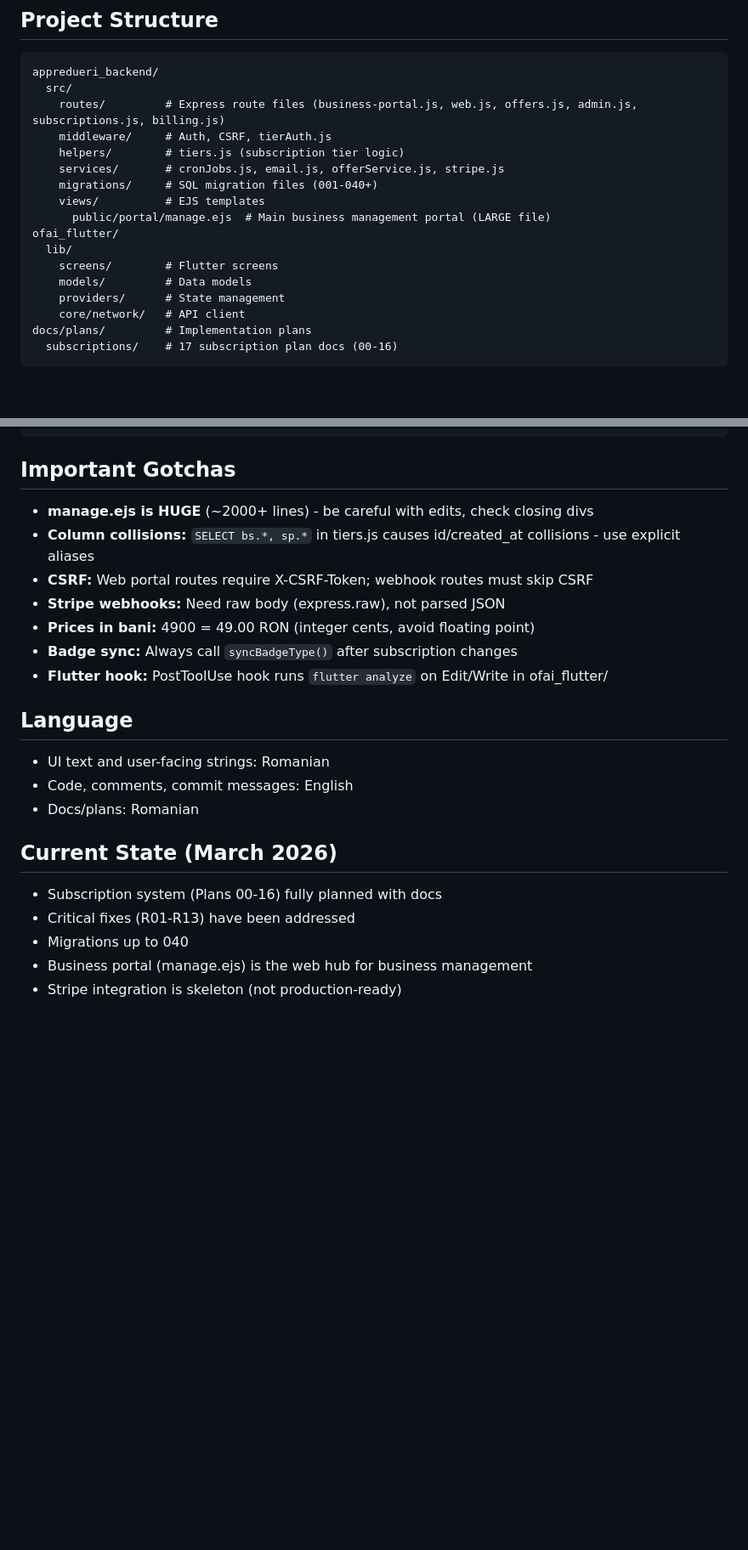
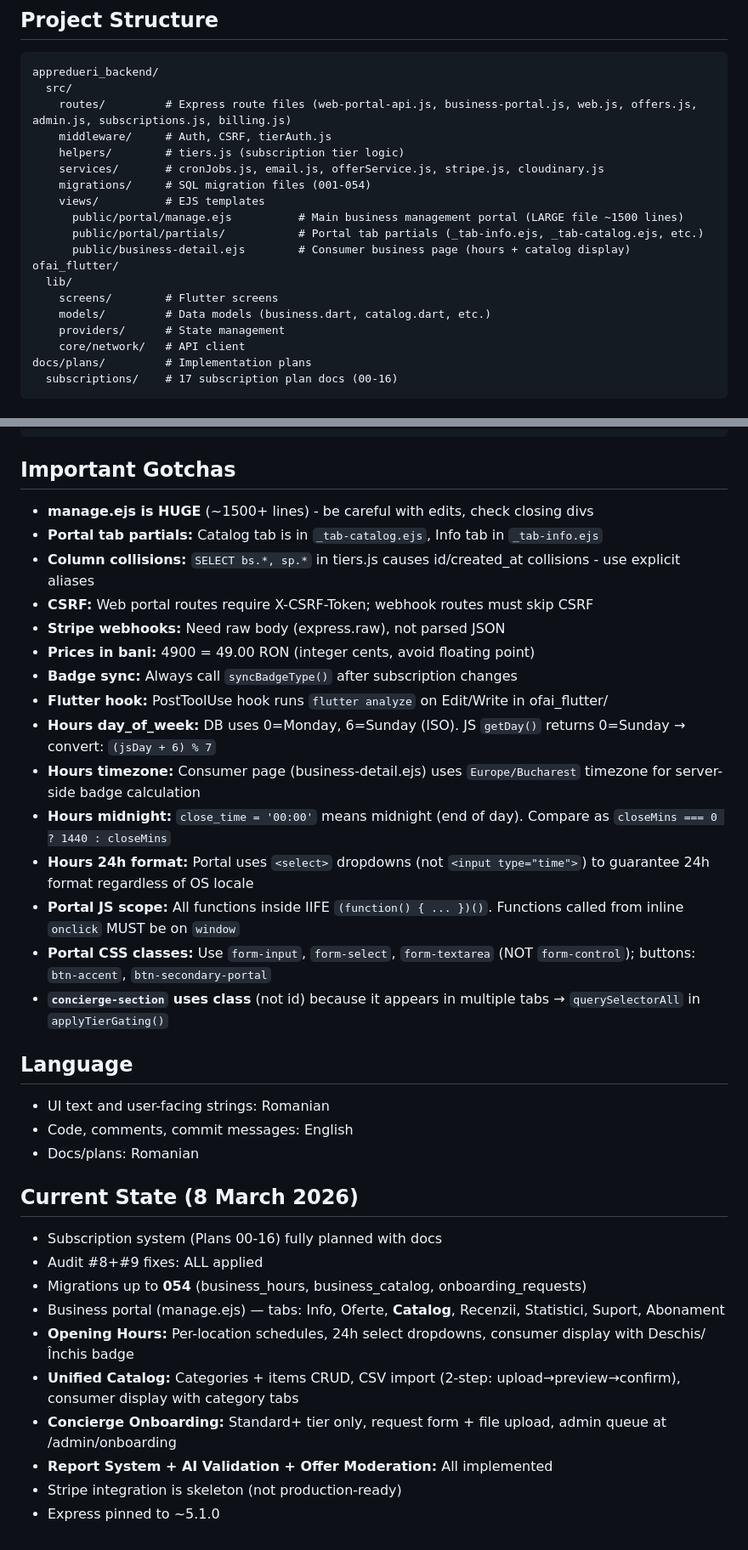
Before and after one commit to Tiberiu221/ofai-platform, a Markdown page: CLAUDE.md, 2 parts joined by grey strips. Shown at 85% size. Drawn GitHub-style; blank space fills up the shorter version.

Commit message:
docs: update CLAUDE.md with hours, catalog, concierge features and gotchas
Add documentation for new portal features (opening hours, unified catalog,
concierge onboarding), new gotchas (timezone, midnight, 24h format, IIFE
scope, portal CSS classes), and updated project structure/state.

Co-Authored-By: Claude Opus 4.6 <noreply@anthropic.com>

````diff
--- a/CLAUDE.md
+++ b/CLAUDE.md
@@ -16,17 +16,19 @@ OFAI is a Romanian local deals/offers platform connecting consumers with verifie
 ```
 appredueri_backend/
   src/
-    routes/         # Express route files (business-portal.js, web.js, offers.js, admin.js, subscriptions.js, billing.js)
+    routes/         # Express route files (web-portal-api.js, business-portal.js, web.js, offers.js, admin.js, subscriptions.js, billing.js)
     middleware/     # Auth, CSRF, tierAuth.js
     helpers/        # tiers.js (subscription tier logic)
-    services/       # cronJobs.js, email.js, offerService.js, stripe.js
-    migrations/     # SQL migration files (001-040+)
+    services/       # cronJobs.js, email.js, offerService.js, stripe.js, cloudinary.js
+    migrations/     # SQL migration files (001-054)
     views/          # EJS templates
-      public/portal/manage.ejs  # Main business management portal (LARGE file)
+      public/portal/manage.ejs          # Main business management portal (LARGE file ~1500 lines)
+      public/portal/partials/           # Portal tab partials (_tab-info.ejs, _tab-catalog.ejs, etc.)
+      public/business-detail.ejs        # Consumer business page (hours + catalog display)
 ofai_flutter/
   lib/
     screens/        # Flutter screens
-    models/         # Data models
+    models/         # Data models (business.dart, catalog.dart, etc.)
     providers/      # State management
     core/network/   # API client
 docs/plans/         # Implementation plans
@@ -56,22 +58,35 @@ psql $DATABASE_URL                              # Connect to DB
 ```
 
 ## Important Gotchas
-- **manage.ejs is HUGE** (~2000+ lines) - be careful with edits, check closing divs
+- **manage.ejs is HUGE** (~1500+ lines) - be careful with edits, check closing divs
+- **Portal tab partials:** Catalog tab is in `_tab-catalog.ejs`, Info tab in `_tab-info.ejs`
 - **Column collisions:** `SELECT bs.*, sp.*` in tiers.js causes id/created_at collisions - use explicit aliases
 - **CSRF:** Web portal routes require X-CSRF-Token; webhook routes must skip CSRF
 - **Stripe webhooks:** Need raw body (express.raw), not parsed JSON
 - **Prices in bani:** 4900 = 49.00 RON (integer cents, avoid floating point)
 - **Badge sync:** Always call `syncBadgeType()` after subscription changes
 - **Flutter hook:** PostToolUse hook runs `flutter analyze` on Edit/Write in ofai_flutter/
+- **Hours day_of_week:** DB uses 0=Monday, 6=Sunday (ISO). JS `getDay()` returns 0=Sunday → convert: `(jsDay + 6) % 7`
+- **Hours timezone:** Consumer page (business-detail.ejs) uses `Europe/Bucharest` timezone for server-side badge calculation
+- **Hours midnight:** `close_time = '00:00'` means midnight (end of day). Compare as `closeMins === 0 ? 1440 : closeMins`
+- **Hours 24h format:** Portal uses `<select>` dropdowns (not `<input type="time">`) to guarantee 24h format regardless of OS locale
+- **Portal JS scope:** All functions inside IIFE `(function() { ... })()`. Functions called from inline `onclick` MUST be on `window`
+- **Portal CSS classes:** Use `form-input`, `form-select`, `form-textarea` (NOT `form-control`); buttons: `btn-accent`, `btn-secondary-portal`
+- **`concierge-section` uses class** (not id) because it appears in multiple tabs → `querySelectorAll` in `applyTierGating()`
 
 ## Language
 - UI text and user-facing strings: Romanian
 - Code, comments, commit messages: English
 - Docs/plans: Romanian
 
-## Current State (March 2026)
+## Current State (8 March 2026)
 - Subscription system (Plans 00-16) fully planned with docs
-- Critical fixes (R01-R13) have been addressed
-- Migrations up to 040
-- Business portal (manage.ejs) is the web hub for business management
+- Audit #8+#9 fixes: ALL applied
+- Migrations up to **054** (business_hours, business_catalog, onboarding_requests)
+- Business portal (manage.ejs) — tabs: Info, Oferte, **Catalog**, Recenzii, Statistici, Suport, Abonament
+- **Opening Hours:** Per-location schedules, 24h select dropdowns, consumer display with Deschis/Închis badge
+- **Unified Catalog:** Categories + items CRUD, CSV import (2-step: upload→preview→confirm), consumer display with category tabs
+- **Concierge Onboarding:** Standard+ tier only, request form + file upload, admin queue at /admin/onboarding
+- **Report System + AI Validation + Offer Moderation:** All implemented
 - Stripe integration is skeleton (not production-ready)
+- Express pinned to ~5.1.0
````
